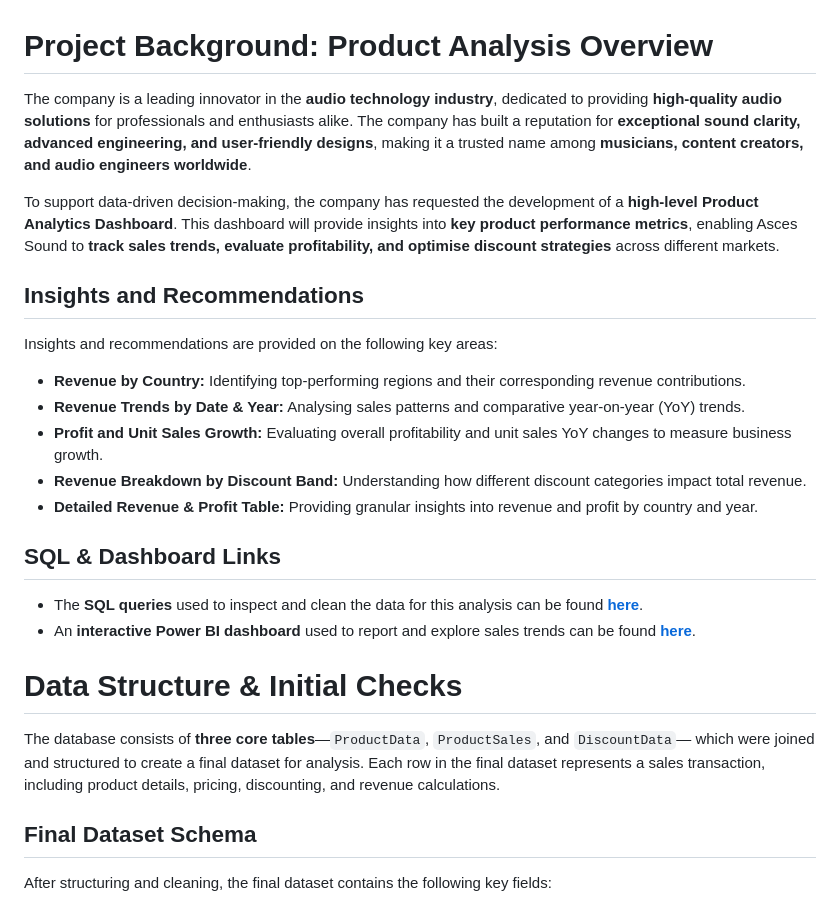
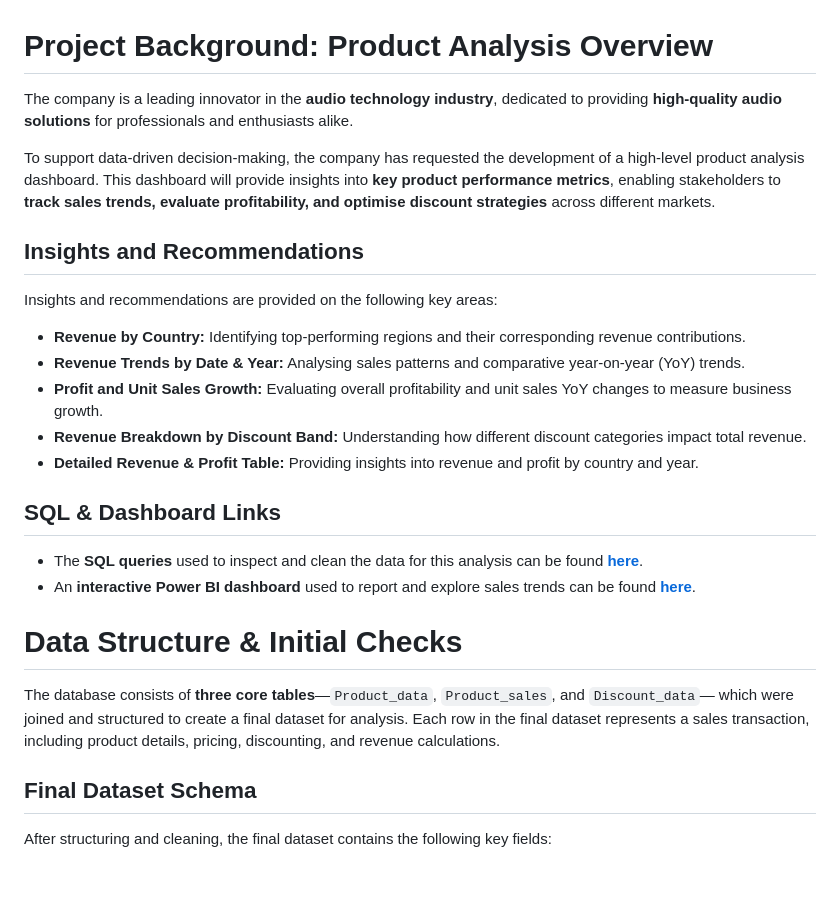
Before and after one commit to SinaS24/Sound-Product-Analysis, a Markdown page: README.md, the part around the change printed below. GitHub-like rendering; blank space fills up the shorter version.

```diff
--- a/README.md
+++ b/README.md
@@ -1,8 +1,8 @@
 # Project Background: Product Analysis Overview
 
-The company is a leading innovator in the **audio technology industry**, dedicated to providing **high-quality audio solutions** for professionals and enthusiasts alike. The company has built a reputation for **exceptional sound clarity, advanced engineering, and user-friendly designs**, making it a trusted name among **musicians, content creators, and audio engineers worldwide**.
+The company is a leading innovator in the **audio technology industry**, dedicated to providing **high-quality audio solutions** for professionals and enthusiasts alike.
 
-To support data-driven decision-making, the company has requested the development of a **high-level Product Analytics Dashboard**. This dashboard will provide insights into **key product performance metrics**, enabling Asces Sound to **track sales trends, evaluate profitability, and optimise discount strategies** across different markets.
+To support data-driven decision-making, the company has requested the development of a high-level product analysis dashboard. This dashboard will provide insights into **key product performance metrics**, enabling stakeholders to **track sales trends, evaluate profitability, and optimise discount strategies** across different markets.
 
 ## Insights and Recommendations
 
@@ -12,7 +12,7 @@ Insights and recommendations are provided on the following key areas:
 - **Revenue Trends by Date & Year:** Analysing sales patterns and comparative year-on-year (YoY) trends.
 - **Profit and Unit Sales Growth:** Evaluating overall profitability and unit sales YoY changes to measure business growth.
 - **Revenue Breakdown by Discount Band:** Understanding how different discount categories impact total revenue.
-- **Detailed Revenue & Profit Table:** Providing granular insights into revenue and profit by country and year.
+- **Detailed Revenue & Profit Table:** Providing insights into revenue and profit by country and year.
 
 ## SQL & Dashboard Links
 
@@ -22,7 +22,7 @@ Insights and recommendations are provided on the following key areas:
 
 # Data Structure & Initial Checks
 
-The database consists of **three core tables**—`ProductData`, `ProductSales`, and `DiscountData`— which were joined and structured to create a final dataset for analysis. Each row in the final dataset represents a sales transaction, including product details, pricing, discounting, and revenue calculations.
+The database consists of **three core tables**—`Product_data`, `Product_sales`, and `Discount_data`— which were joined and structured to create a final dataset for analysis. Each row in the final dataset represents a sales transaction, including product details, pricing, discounting, and revenue calculations.
 
 ## Final Dataset Schema
 
```
Also changed, not shown: other parts of README.md (+25 -20 lines).
